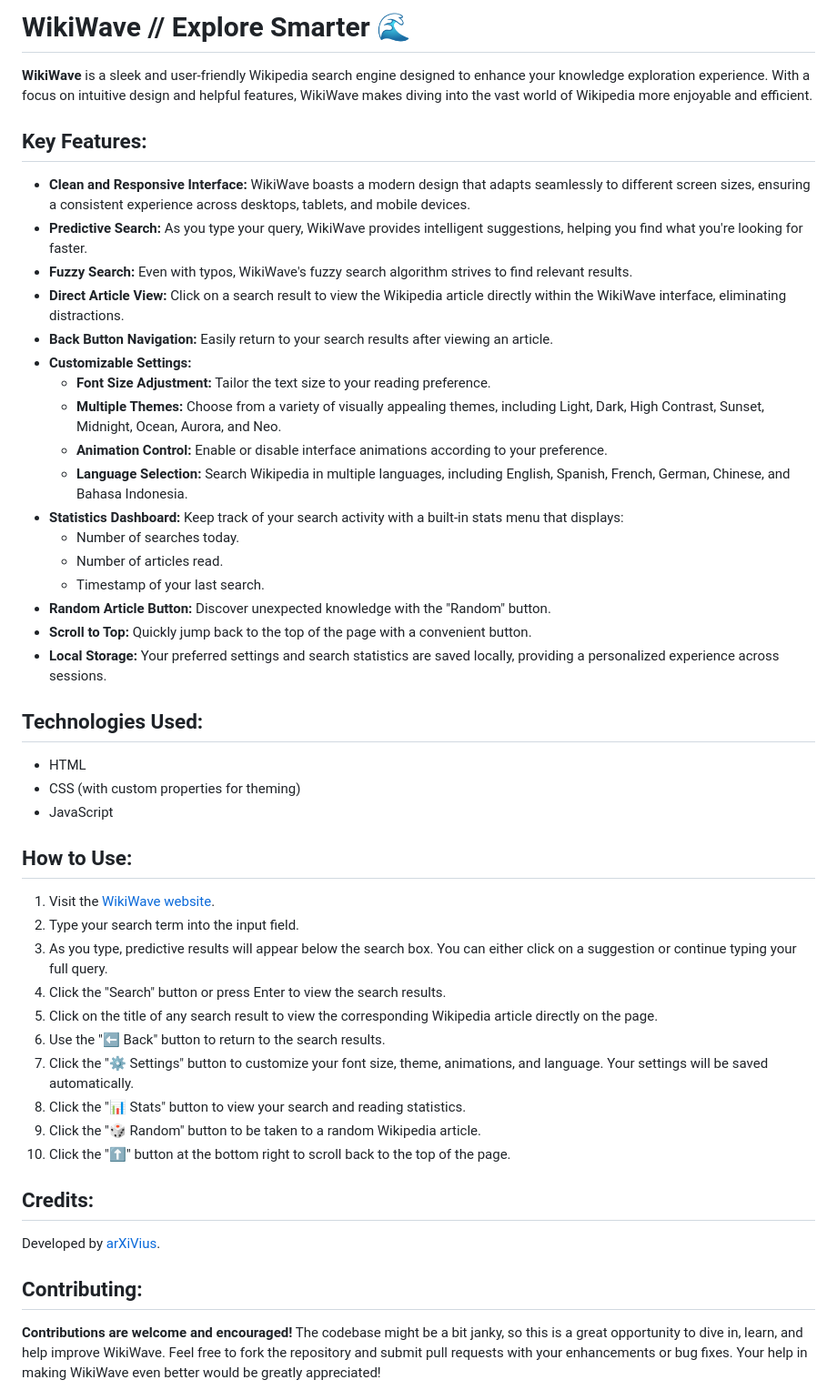
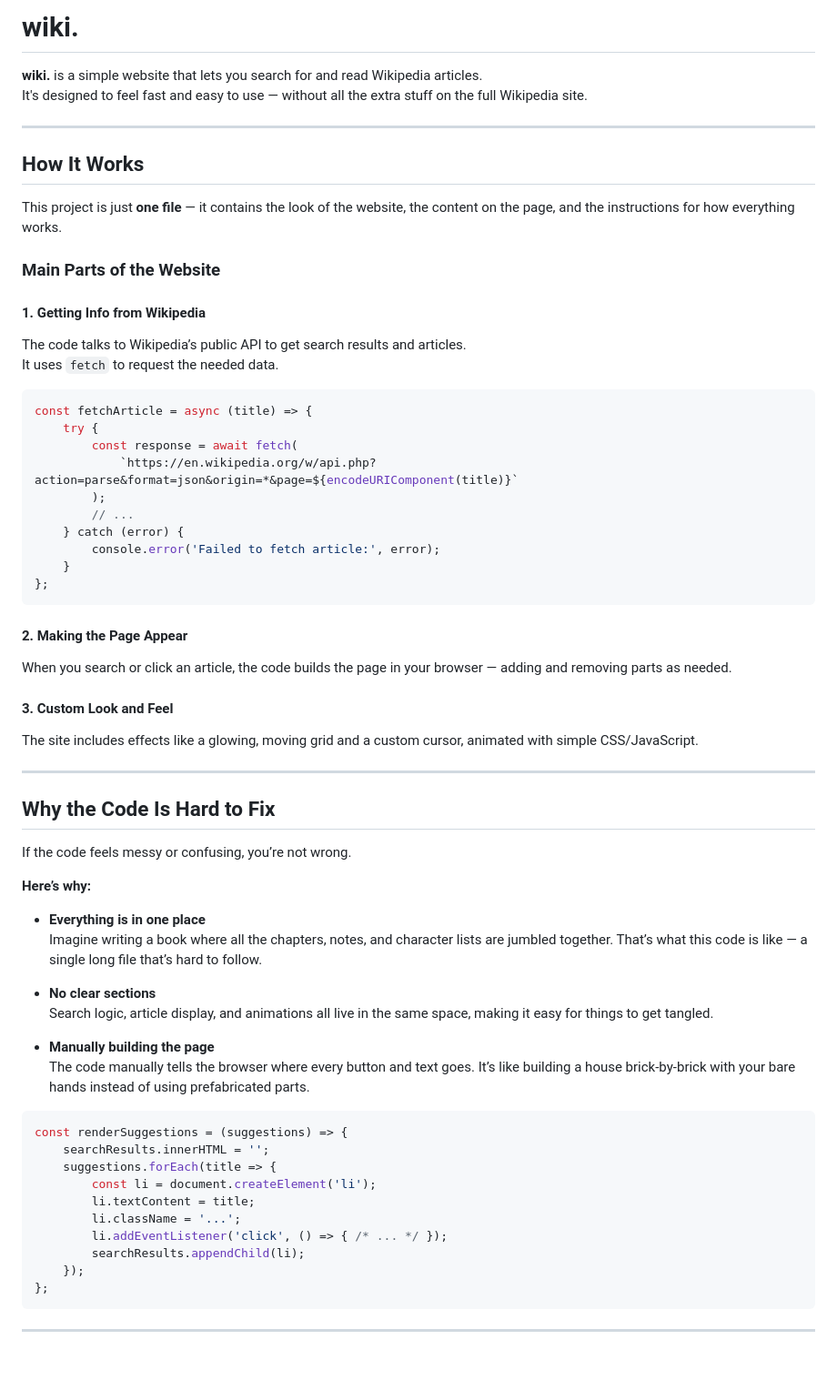
Before and after one commit to arksystem404/wiki., a Markdown page: README.md, the part around one of its changes. Shown at 91% size. GitHub-like rendering; blank space fills up the shorter version.

Commit message:
Update README.md
make it sleeekk

````diff
--- a/README.md
+++ b/README.md
@@ -1,50 +1,68 @@
-# WikiWave // Explore Smarter 🌊
+# wiki.
 
-**WikiWave** is a sleek and user-friendly Wikipedia search engine designed to enhance your knowledge exploration experience. With a focus on intuitive design and helpful features, WikiWave makes diving into the vast world of Wikipedia more enjoyable and efficient.
+**wiki.** is a simple website that lets you search for and read Wikipedia articles.
+It's designed to feel fast and easy to use — without all the extra stuff on the full Wikipedia site.
 
-## Key Features:
+---
 
-* **Clean and Responsive Interface:** WikiWave boasts a modern design that adapts seamlessly to different screen sizes, ensuring a consistent experience across desktops, tablets, and mobile devices.
-* **Predictive Search:** As you type your query, WikiWave provides intelligent suggestions, helping you find what you're looking for faster.
-* **Fuzzy Search:** Even with typos, WikiWave's fuzzy search algorithm strives to find relevant results.
-* **Direct Article View:** Click on a search result to view the Wikipedia article directly within the WikiWave interface, eliminating distractions.
-* **Back Button Navigation:** Easily return to your search results after viewing an article.
-* **Customizable Settings:**
-    * **Font Size Adjustment:** Tailor the text size to your reading preference.
-    * **Multiple Themes:** Choose from a variety of visually appealing themes, including Light, Dark, High Contrast, Sunset, Midnight, Ocean, Aurora, and Neo.
-    * **Animation Control:** Enable or disable interface animations according to your preference.
-    * **Language Selection:** Search Wikipedia in multiple languages, including English, Spanish, French, German, Chinese, and Bahasa Indonesia.
-* **Statistics Dashboard:** Keep track of your search activity with a built-in stats menu that displays:
-    * Number of searches today.
-    * Number of articles read.
-    * Timestamp of your last search.
-* **Random Article Button:** Discover unexpected knowledge with the "Random" button.
-* **Scroll to Top:** Quickly jump back to the top of the page with a convenient button.
-* **Local Storage:** Your preferred settings and search statistics are saved locally, providing a personalized experience across sessions.
+## How It Works
 
-## Technologies Used:
+This project is just **one file** — it contains the look of the website, the content on the page, and the instructions for how everything works.
 
-* HTML
-* CSS (with custom properties for theming)
-* JavaScript
+### Main Parts of the Website
 
-## How to Use:
+#### 1. Getting Info from Wikipedia
+The code talks to Wikipedia’s public API to get search results and articles.
+It uses `fetch` to request the needed data.
 
-1.  Visit the [WikiWave website](https://arksystem404.github.io/).
-2.  Type your search term into the input field.
-3.  As you type, predictive results will appear below the search box. You can either click on a suggestion or continue typing your full query.
-4.  Click the "Search" button or press Enter to view the search results.
-5.  Click on the title of any search result to view the corresponding Wikipedia article directly on the page.
-6.  Use the "⬅️ Back" button to return to the search results.
-7.  Click the "⚙️ Settings" button to customize your font size, theme, animations, and language. Your settings will be saved automatically.
-8.  Click the "📊 Stats" button to view your search and reading statistics.
-9.  Click the "🎲 Random" button to be taken to a random Wikipedia article.
-10. Click the "⬆️" button at the bottom right to scroll back to the top of the page.
+```javascript
+const fetchArticle = async (title) => {
+    try {
+        const response = await fetch(
+            `https://en.wikipedia.org/w/api.php?action=parse&format=json&origin=*&page=${encodeURIComponent(title)}`
+        );
+        // ...
+    } catch (error) {
+        console.error('Failed to fetch article:', error);
+    }
+};
+```
 
-## Credits:
+#### 2. Making the Page Appear
+When you search or click an article, the code builds the page in your browser — adding and removing parts as needed.
 
-Developed by [arXiVius](https://github.com/arksystem404).
+#### 3. Custom Look and Feel
+The site includes effects like a glowing, moving grid and a custom cursor, animated with simple CSS/JavaScript.
 
-## Contributing:
+---
 
-**Contributions are welcome and encouraged!** The codebase might be a bit janky, so this is a great opportunity to dive in, learn, and help improve WikiWave. Feel free to fork the repository and submit pull requests with your enhancements or bug fixes. Your help in making WikiWave even better would be greatly appreciated!
+## Why the Code Is Hard to Fix
+
+If the code feels messy or confusing, you’re not wrong.
+
+**Here’s why:**
+
+- **Everything is in one place**
+  Imagine writing a book where all the chapters, notes, and character lists are jumbled together. That’s what this code is like — a single long file that’s hard to follow.
+
+- **No clear sections**
+  Search logic, article display, and animations all live in the same space, making it easy for things to get tangled.
+
+- **Manually building the page**
+  The code manually tells the browser where every button and text goes. It’s like building a house brick-by-brick with your bare hands instead of using prefabricated parts.
+
+```javascript
+const renderSuggestions = (suggestions) => {
+    searchResults.innerHTML = '';
+    suggestions.forEach(title => {
+        const li = document.createElement('li');
+        li.textContent = title;
+        li.className = '...';
+        li.addEventListener('click', () => { /* ... */ });
+        searchResults.appendChild(li);
+    });
+};
+```
+
+---
+
````
Also changed, not shown: other parts of README.md (+62 -0 lines).
